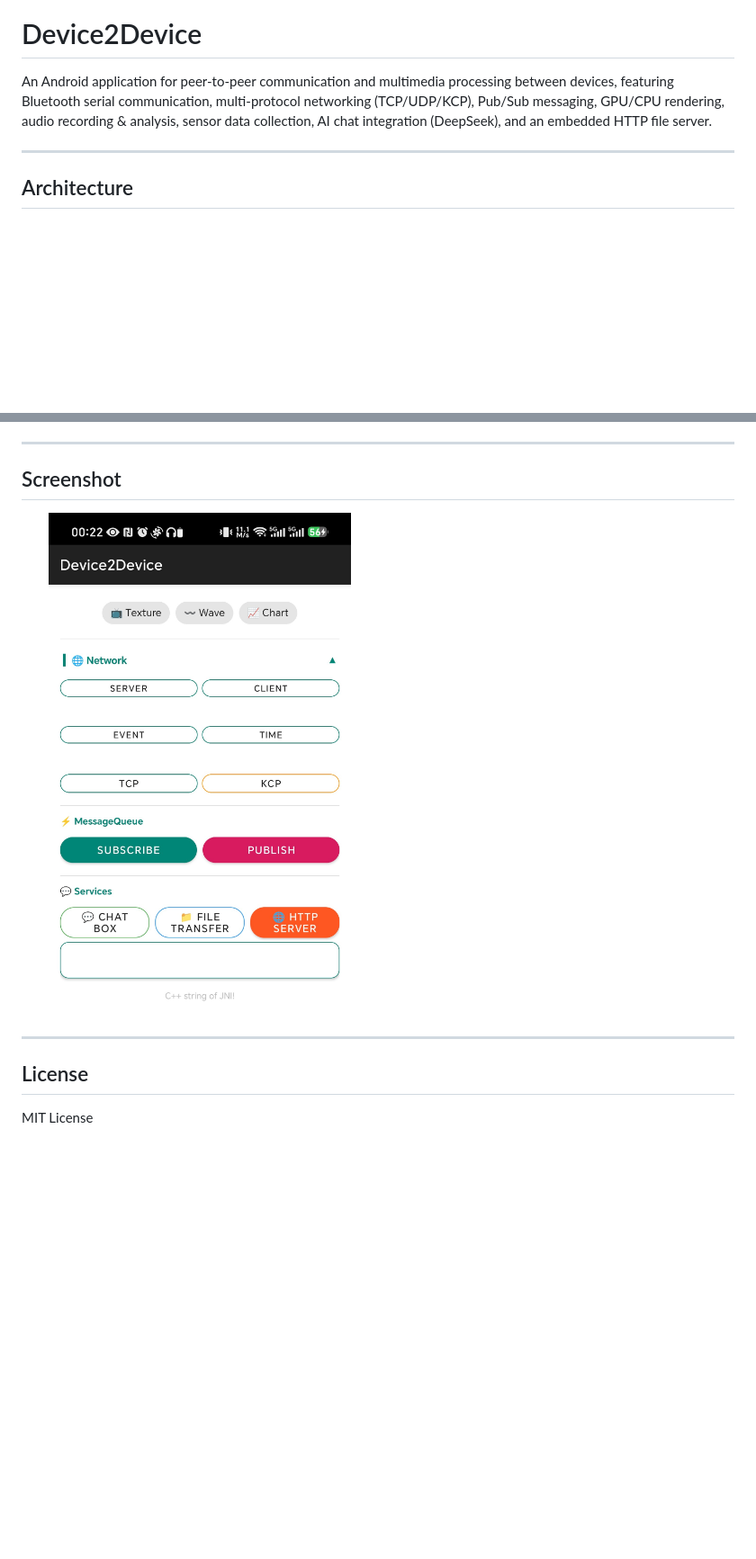
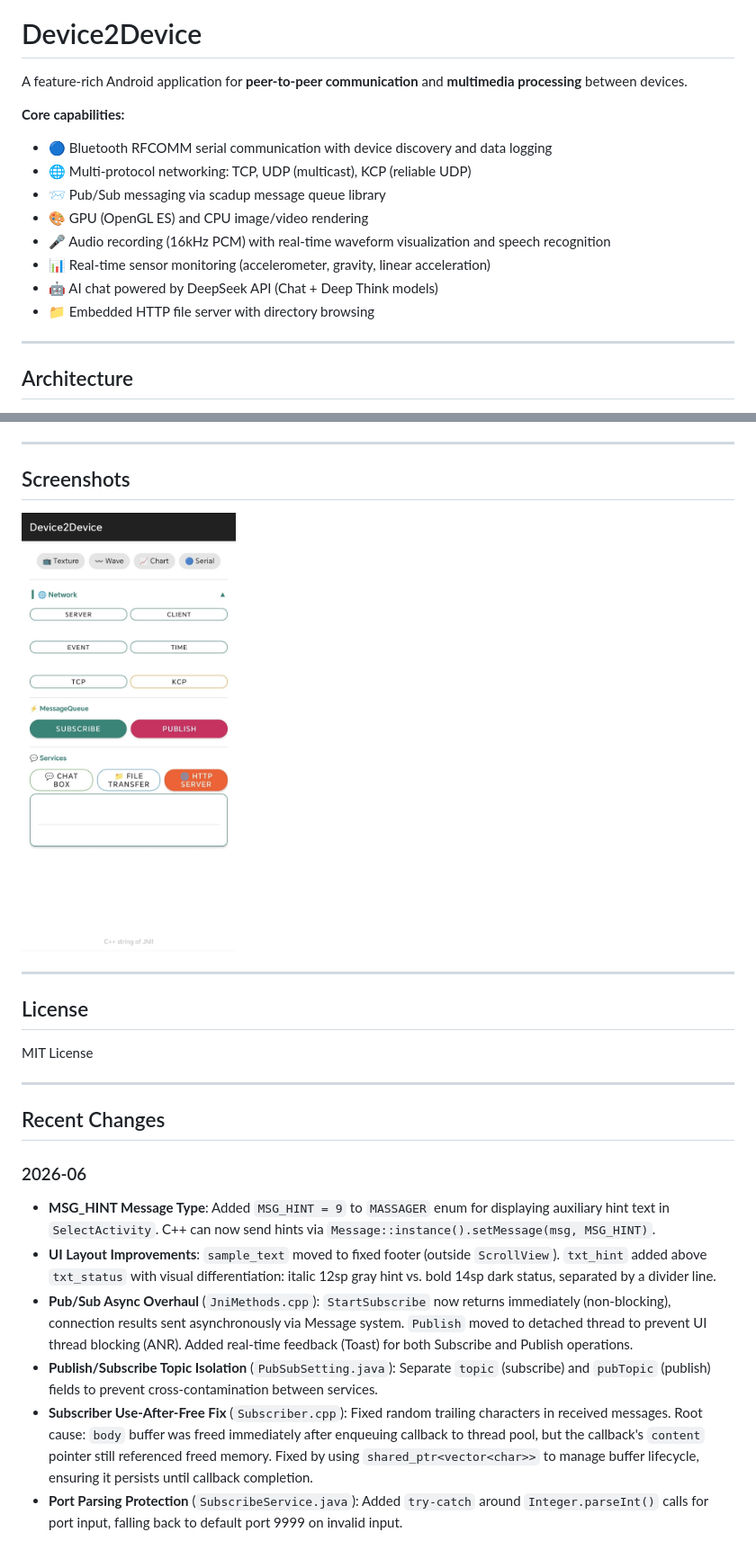
Before and after one commit to tsymiar/Device2Device, a Markdown page: README.md, 2 parts joined by grey strips. Shown at 90% size. Rendered like a GitHub page; pictures changed too: image/MainActivity.jpg; blank space fills up the shorter version.

```diff
--- a/README.md
+++ b/README.md
@@ -3,7 +3,17 @@
 
 # Device2Device
 
-An Android application for peer-to-peer communication and multimedia processing between devices, featuring Bluetooth serial communication, multi-protocol networking (TCP/UDP/KCP), Pub/Sub messaging, GPU/CPU rendering, audio recording & analysis, sensor data collection, AI chat integration (DeepSeek), and an embedded HTTP file server.
+A feature-rich Android application for **peer-to-peer communication** and **multimedia processing** between devices.
+
+**Core capabilities:**
+- 🔵 Bluetooth RFCOMM serial communication with device discovery and data logging
+- 🌐 Multi-protocol networking: TCP, UDP (multicast), KCP (reliable UDP)
+- 📨 Pub/Sub messaging via scadup message queue library
+- 🎨 GPU (OpenGL ES) and CPU image/video rendering
+- 🎤 Audio recording (16kHz PCM) with real-time waveform visualization and speech recognition
+- 📊 Real-time sensor monitoring (accelerometer, gravity, linear acceleration)
+- 🤖 AI chat powered by DeepSeek API (Chat + Deep Think models)
+- 📁 Embedded HTTP file server with directory browsing
 
 ---
 
@@ -195,12 +224,25 @@ This project uses Azure Pipelines for continuous integration on `macos-latest`.
 
 ---
 
-## Screenshot
+## Screenshots
 
-<img src="image/MainActivity.jpg" title="MainActivity" height="50%" width="50%">
+<img src="image/MainActivity.jpg" title="MainActivity" height="30%" width="30%">
 
 ---
 
 ## License
 
 MIT License
+
+---
+
+## Recent Changes
+
+### 2026-06
+
+- **MSG_HINT Message Type**: Added `MSG_HINT = 9` to `MASSAGER` enum for displaying auxiliary hint text in `SelectActivity`. C++ can now send hints via `Message::instance().setMessage(msg, MSG_HINT)`.
+- **UI Layout Improvements**: `sample_text` moved to fixed footer (outside `ScrollView`). `txt_hint` added above `txt_status` with visual differentiation: italic 12sp gray hint vs. bold 14sp dark status, separated by a divider line.
+- **Pub/Sub Async Overhaul** (`JniMethods.cpp`): `StartSubscribe` now returns immediately (non-blocking), connection results sent asynchronously via Message system. `Publish` moved to detached thread to prevent UI thread blocking (ANR). Added real-time feedback (Toast) for both Subscribe and Publish operations.
+- **Publish/Subscribe Topic Isolation** (`PubSubSetting.java`): Separate `topic` (subscribe) and `pubTopic` (publish) fields to prevent cross-contamination between services.
+- **Subscriber Use-After-Free Fix** (`Subscriber.cpp`): Fixed random trailing characters in received messages. Root cause: `body` buffer was freed immediately after enqueuing callback to thread pool, but the callback's `content` pointer still referenced freed memory. Fixed by using `shared_ptr<vector<char>>` to manage buffer lifecycle, ensuring it persists until callback completion.
+- **Port Parsing Protection** (`SubscribeService.java`): Added `try-catch` around `Integer.parseInt()` calls for port input, falling back to default port 9999 on invalid input.
```
Also changed, not shown: other parts of README.md (+29 -10 lines), 3 other files.
